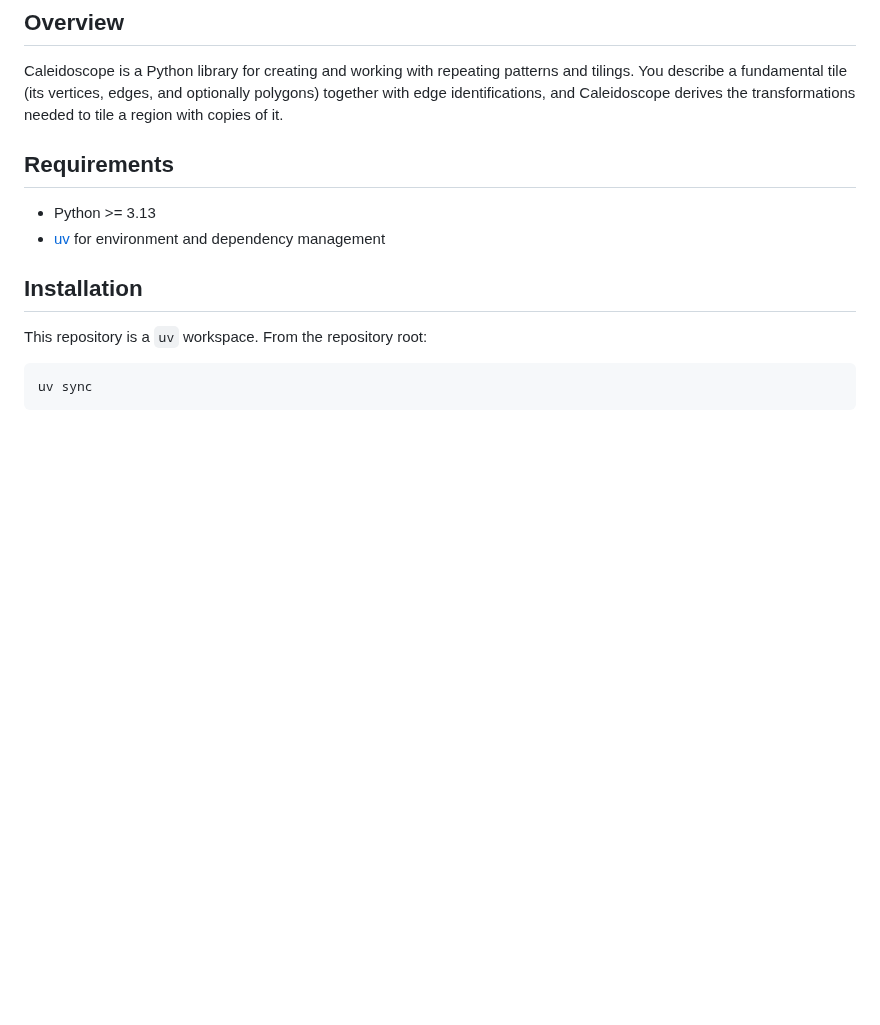
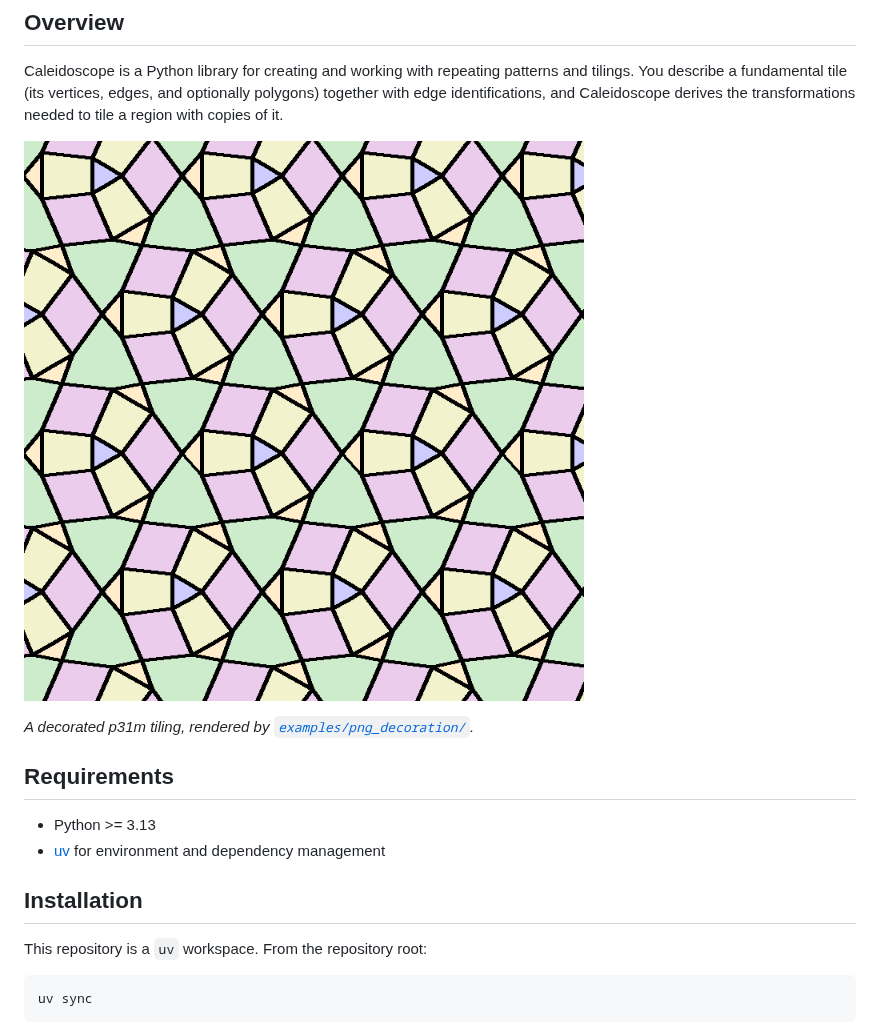
Before and after one commit to nvcleemp/caleidoscope, a Markdown page: README.md, the part around the change. Drawn GitHub-style; pictures changed too: docs/images/p31m_tiling.png (added); blank space fills up the shorter version.

Commit message:
docs(readme): add example tiling image

```diff
--- a/README.md
+++ b/README.md
@@ -8,6 +8,11 @@ Caleidoscope is a Python library for creating and working with repeating
 patterns and tilings. You describe a fundamental tile (its vertices, edges,
 and optionally polygons) together with edge identifications, and Caleidoscope
 derives the transformations needed to tile a region with copies of it.
+
+![A decorated p31m tiling rendered with PngRenderer](docs/images/p31m_tiling.png)
+
+*A decorated p31m tiling, rendered by
+[`examples/png_decoration/`](examples/png_decoration/).*
 
 ## Requirements
 
```
